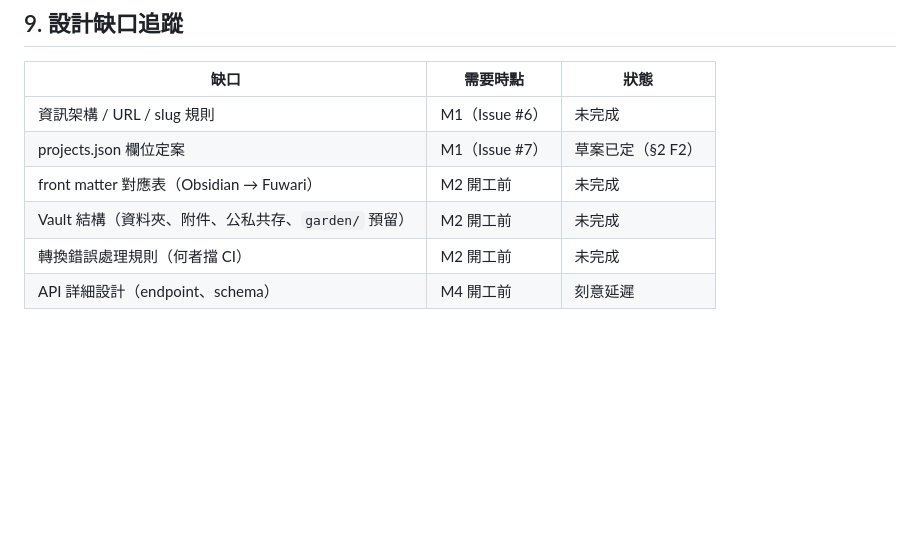
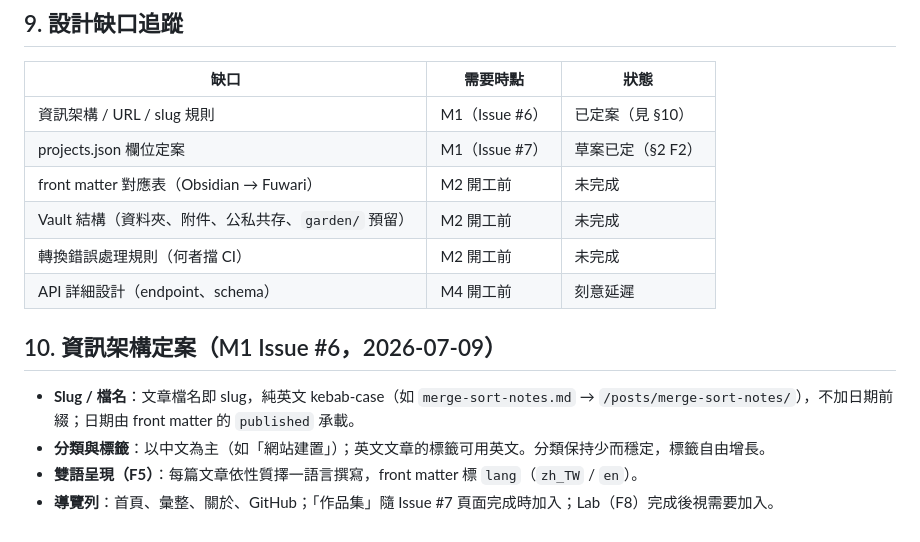
Before and after one commit to ShaoYong-0921/ShaoYong-0921.github.io, a Markdown page: docs/devlog/spec.md, the part around the change. Rendered like a GitHub page; blank space fills up the shorter version.

Commit message:
Define information architecture and slug rules (Issue #6)

```diff
--- a/docs/devlog/spec.md
+++ b/docs/devlog/spec.md
@@ -177,9 +177,16 @@ DoD：garden/ 筆記存檔數秒內可在筆記牆看到；私密筆記不可達
 
 | 缺口 | 需要時點 | 狀態 |
 |---|---|---|
-| 資訊架構 / URL / slug 規則 | M1（Issue #6） | 未完成 |
+| 資訊架構 / URL / slug 規則 | M1（Issue #6） | 已定案（見 §10） |
 | projects.json 欄位定案 | M1（Issue #7） | 草案已定（§2 F2） |
 | front matter 對應表（Obsidian → Fuwari） | M2 開工前 | 未完成 |
 | Vault 結構（資料夾、附件、公私共存、`garden/` 預留） | M2 開工前 | 未完成 |
 | 轉換錯誤處理規則（何者擋 CI） | M2 開工前 | 未完成 |
 | API 詳細設計（endpoint、schema） | M4 開工前 | 刻意延遲 |
+
+## 10. 資訊架構定案（M1 Issue #6，2026-07-09）
+
+- **Slug / 檔名**：文章檔名即 slug，純英文 kebab-case（如 `merge-sort-notes.md` → `/posts/merge-sort-notes/`），不加日期前綴；日期由 front matter 的 `published` 承載。
+- **分類與標籤**：以中文為主（如「網站建置」）；英文文章的標籤可用英文。分類保持少而穩定，標籤自由增長。
+- **雙語呈現（F5）**：每篇文章依性質擇一語言撰寫，front matter 標 `lang`（`zh_TW` / `en`）。
+- **導覽列**：首頁、彙整、關於、GitHub；「作品集」隨 Issue #7 頁面完成時加入；Lab（F8）完成後視需要加入。
```
